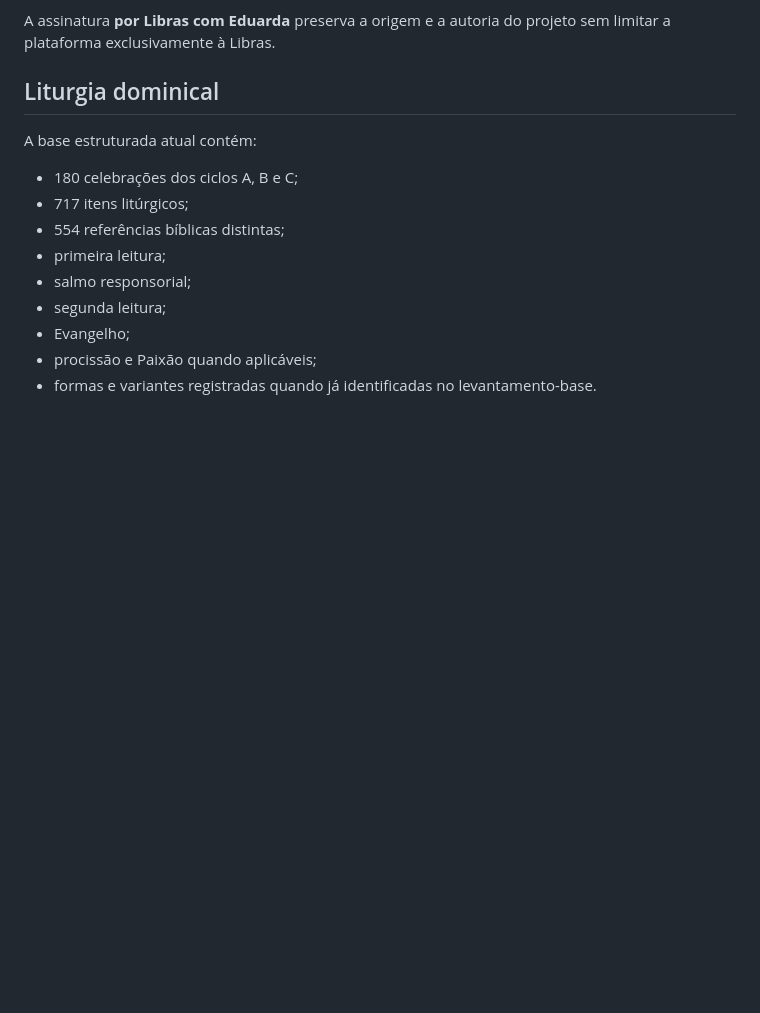
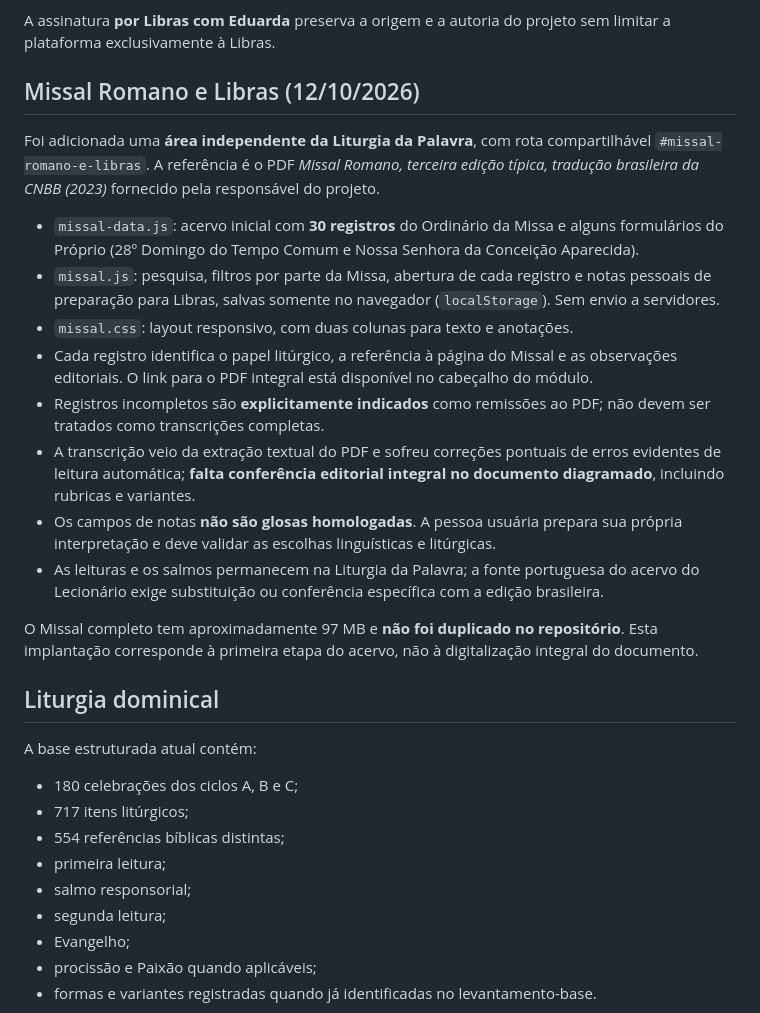
Before and after one commit to aeduardasantana/CaminhosDaPalavra, a Markdown page: README.md, the part around the change. Drawn GitHub-style; blank space fills up the shorter version.

Commit message:
docs: registrar módulo Missal Romano e Libras e limites editoriais da primeira etapa

```diff
--- a/README.md
+++ b/README.md
@@ -19,6 +19,21 @@ Os recursos de preparação podem apoiar especialmente quem está começando a i
 O ambiente também serve a cristãos que desejam ler a Bíblia, manter uma caminhada de leitura, acompanhar o calendário litúrgico e se preparar para a Liturgia da Palavra. A acessibilidade é tratada como princípio transversal da apresentação.
 
 A assinatura **por Libras com Eduarda** preserva a origem e a autoria do projeto sem limitar a plataforma exclusivamente à Libras.
+
+## Missal Romano e Libras (12/10/2026)
+
+Foi adicionada uma **área independente da Liturgia da Palavra**, com rota compartilhável `#missal-romano-e-libras`. A referência é o PDF *Missal Romano, terceira edição típica, tradução brasileira da CNBB (2023)* fornecido pela responsável do projeto.
+
+- `missal-data.js`: acervo inicial com **30 registros** do Ordinário da Missa e alguns formulários do Próprio (28º Domingo do Tempo Comum e Nossa Senhora da Conceição Aparecida).
+- `missal.js`: pesquisa, filtros por parte da Missa, abertura de cada registro e notas pessoais de preparação para Libras, salvas somente no navegador (`localStorage`). Sem envio a servidores.
+- `missal.css`: layout responsivo, com duas colunas para texto e anotações.
+- Cada registro identifica o papel litúrgico, a referência à página do Missal e as observações editoriais. O link para o PDF integral está disponível no cabeçalho do módulo.
+- Registros incompletos são **explicitamente indicados** como remissões ao PDF; não devem ser tratados como transcrições completas.
+- A transcrição veio da extração textual do PDF e sofreu correções pontuais de erros evidentes de leitura automática; **falta conferência editorial integral no documento diagramado**, incluindo rubricas e variantes.
+- Os campos de notas **não são glosas homologadas**. A pessoa usuária prepara sua própria interpretação e deve validar as escolhas linguísticas e litúrgicas.
+- As leituras e os salmos permanecem na Liturgia da Palavra; a fonte portuguesa do acervo do Lecionário exige substituição ou conferência específica com a edição brasileira.
+
+O Missal completo tem aproximadamente 97 MB e **não foi duplicado no repositório**. Esta implantação corresponde à primeira etapa do acervo, não à digitalização integral do documento.
 
 ## Liturgia dominical
 
```
